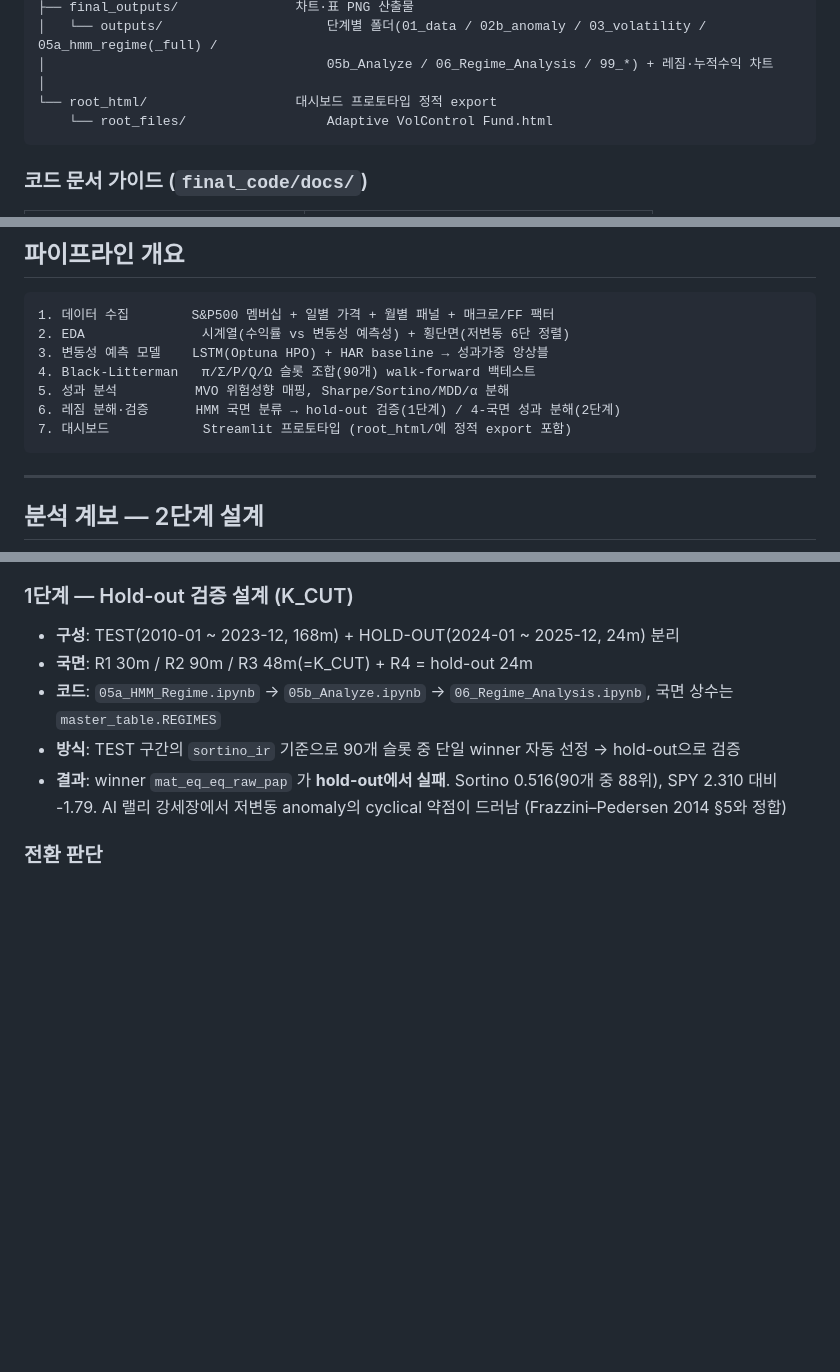
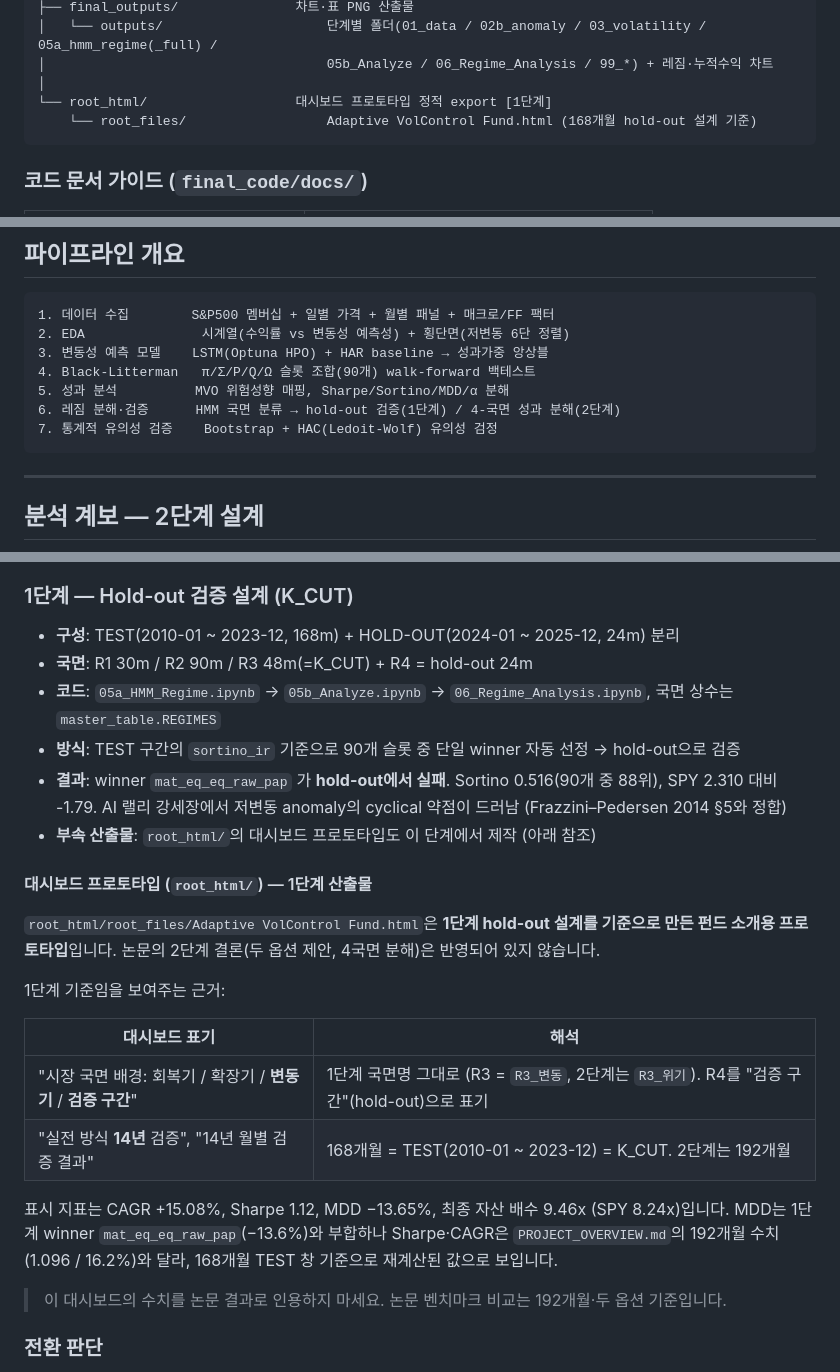
Before and after one commit to Hayeon627/low_vol_portfolio, a Markdown page: README.md, 3 parts joined by grey strips. Rendered like a GitHub page; blank space fills up the shorter version.

Commit message:
README: root_html 대시보드가 1단계(hold-out) 산출물임을 명시
논문의 2단계 결론(두 옵션, 4국면 분해)이 반영되지 않은 프로토타입인데
계보 표기가 없어 최종 결과물처럼 읽힐 수 있었음.

근거로 확인한 대시보드 내부 표기:
- "회복기 / 확장기 / 변동기 / 검증 구간" — 1단계 국면명(R3_변동) 및 R4=hold-out
- "실전 방식 14년 검증" — 168개월 TEST 구간(=K_CUT), 2단계는 192개월
표시 지표(CAGR 15.08% / Sharpe 1.12 / MDD -13.65% / 9.46x)와
192개월 수치의 차이도 함께 기록. 논문 인용 금지 주의 추가.

Co-Authored-By: Claude Sonnet 5 <noreply@anthropic.com>

````diff
--- a/README.md
+++ b/README.md
@@ -58,8 +58,8 @@ LSTM–HAR 앙상블 기반 변동성 예측을 블랙-리터만(Black-Litterman
 │   └── outputs/                     단계별 폴더(01_data / 02b_anomaly / 03_volatility / 05a_hmm_regime(_full) /
 │                                    05b_Analyze / 06_Regime_Analysis / 99_*) + 레짐·누적수익 차트
 │
-└── root_html/                   대시보드 프로토타입 정적 export
-    └── root_files/                  Adaptive VolControl Fund.html
+└── root_html/                   대시보드 프로토타입 정적 export [1단계]
+    └── root_files/                  Adaptive VolControl Fund.html (168개월 hold-out 설계 기준)
 ```
 
 ### 코드 문서 가이드 (`final_code/docs/`)
@@ -85,7 +85,7 @@ LSTM–HAR 앙상블 기반 변동성 예측을 블랙-리터만(Black-Litterman
 4. Black-Litterman   π/Σ/P/Q/Ω 슬롯 조합(90개) walk-forward 백테스트
 5. 성과 분석          MVO 위험성향 매핑, Sharpe/Sortino/MDD/α 분해
 6. 레짐 분해·검증      HMM 국면 분류 → hold-out 검증(1단계) / 4-국면 성과 분해(2단계)
-7. 대시보드            Streamlit 프로토타입 (root_html/에 정적 export 포함)
+7. 통계적 유의성 검증    Bootstrap + HAC(Ledoit-Wolf) 유의성 검정
 ```
 
 ---
@@ -102,6 +102,22 @@ LSTM–HAR 앙상블 기반 변동성 예측을 블랙-리터만(Black-Litterman
 - **방식**: TEST 구간의 `sortino_ir` 기준으로 90개 슬롯 중 단일 winner 자동 선정 → hold-out으로 검증
 - **결과**: winner `mat_eq_eq_raw_pap` 가 **hold-out에서 실패**. Sortino 0.516(90개 중 88위), SPY 2.310 대비 -1.79.
   AI 랠리 강세장에서 저변동 anomaly의 cyclical 약점이 드러남 (Frazzini–Pedersen 2014 §5와 정합)
+- **부속 산출물**: `root_html/`의 대시보드 프로토타입도 이 단계에서 제작 (아래 참조)
+
+#### 대시보드 프로토타입 (`root_html/`) — 1단계 산출물
+
+`root_html/root_files/Adaptive VolControl Fund.html`은 **1단계 hold-out 설계를 기준으로 만든 펀드 소개용 프로토타입**입니다. 논문의 2단계 결론(두 옵션 제안, 4국면 분해)은 반영되어 있지 않습니다.
+
+1단계 기준임을 보여주는 근거:
+
+| 대시보드 표기 | 해석 |
+|---|---|
+| "시장 국면 배경: 회복기 / 확장기 / **변동기** / **검증 구간**" | 1단계 국면명 그대로 (R3 = `R3_변동`, 2단계는 `R3_위기`). R4를 "검증 구간"(hold-out)으로 표기 |
+| "실전 방식 **14년** 검증", "14년 월별 검증 결과" | 168개월 = TEST(2010-01 ~ 2023-12) = K_CUT. 2단계는 192개월 |
+
+표시 지표는 CAGR +15.08%, Sharpe 1.12, MDD −13.65%, 최종 자산 배수 9.46x (SPY 8.24x)입니다. MDD는 1단계 winner `mat_eq_eq_raw_pap`(−13.6%)와 부합하나 Sharpe·CAGR은 `PROJECT_OVERVIEW.md`의 192개월 수치(1.096 / 16.2%)와 달라, 168개월 TEST 창 기준으로 재계산된 값으로 보입니다.
+
+> 이 대시보드의 수치를 논문 결과로 인용하지 마세요. 논문 벤치마크 비교는 192개월·두 옵션 기준입니다.
 
 ### 전환 판단
 
````
